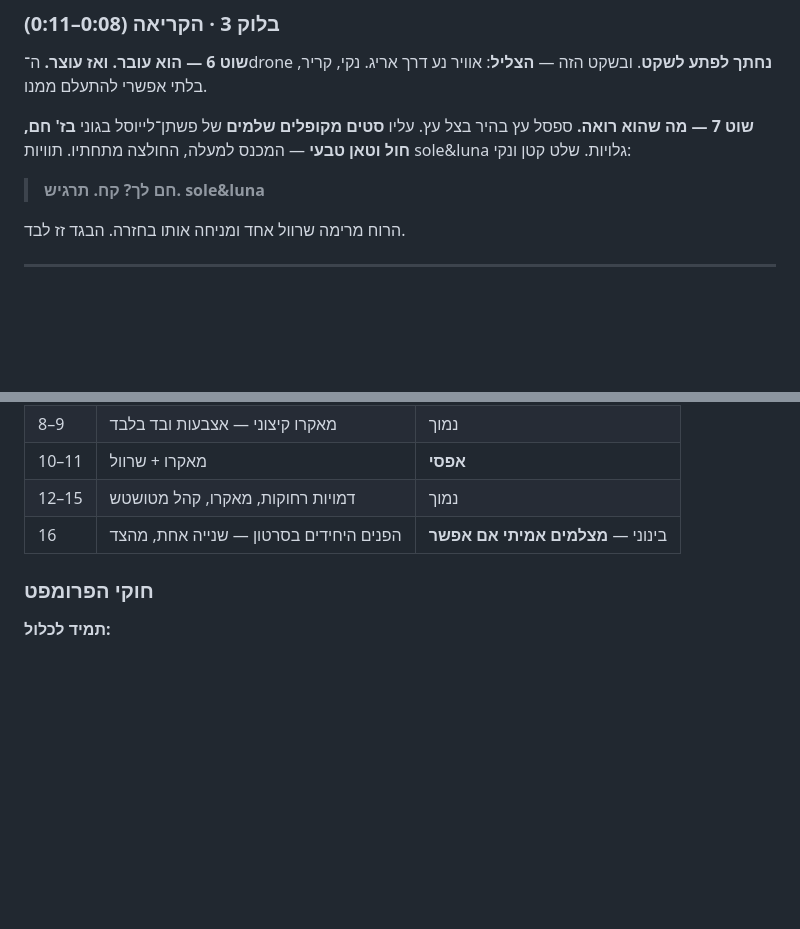
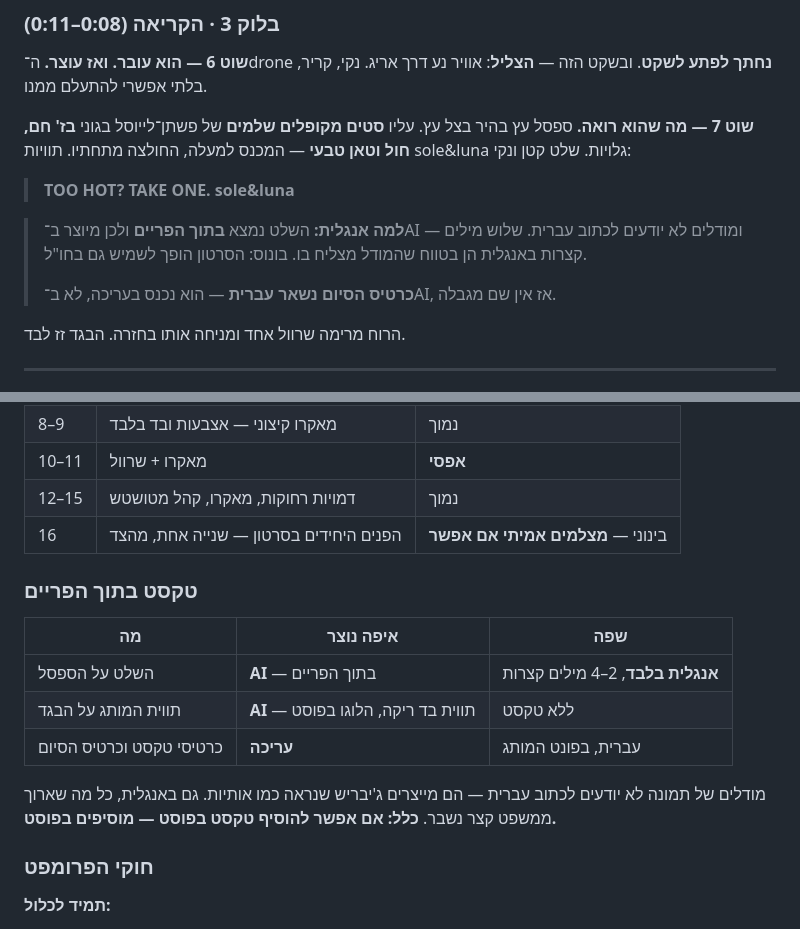
Before and after one commit to zivshalom05/soleluna, a Markdown page: תסריט-פרסומת-חם-בחוץ.md, 2 parts joined by grey strips. Rendered like a GitHub page; blank space fills up the shorter version.

Commit message:
Switch the in-frame bench sign to English
Image models cannot render Hebrew, so the sign inside the frame becomes
"TOO HOT? / TAKE ONE." - three short words, which is the range models
handle reliably. End cards and text overlays stay Hebrew since they are
added in the edit, not generated.

Adds a table separating what gets generated with text, what gets a blank
placeholder for post, and what is typeset in the edit.

Co-Authored-By: Claude Opus 5 <noreply@anthropic.com>
Claude-Session: https://claude.ai/code/session_017S9mE6w5CSHqxueiS2gRHX

```diff
--- a/תסריט-פרסומת-חם-בחוץ.md
+++ b/תסריט-פרסומת-חם-בחוץ.md
@@ -65,9 +65,13 @@
 **שוט 7 — מה שהוא רואה.**
 ספסל עץ בהיר בצל עץ. עליו **סטים מקופלים שלמים** של פשתן־לייוסל בגוני **בז' חם, חול וטאן טבעי** — המכנס למעלה, החולצה מתחתיו. תוויות sole&luna גלויות. שלט קטן ונקי:
 
-> **חם לך?**
-> **קח. תרגיש.**
+> **TOO HOT?**
+> **TAKE ONE.**
 > **sole&luna**
+
+> **למה אנגלית:** השלט נמצא **בתוך הפריים** ולכן מיוצר ב־AI — ומודלים לא יודעים לכתוב עברית. שלוש מילים קצרות באנגלית הן בטווח שהמודל מצליח בו. בונוס: הסרטון הופך לשמיש גם בחו"ל.
+>
+> **כרטיס הסיום נשאר עברית** — הוא נכנס בעריכה, לא ב־AI, אז אין שם מגבלה.
 
 הרוח מרימה שרוול אחד ומניחה אותו בחזרה. הבגד זז לבד.
 
@@ -204,6 +208,16 @@
 | 12–15 | דמויות רחוקות, מאקרו, קהל מטושטש | נמוך |
 | 16 | הפנים היחידים בסרטון — שנייה אחת, מהצד | בינוני — **מצלמים אמיתי אם אפשר** |
 
+### טקסט בתוך הפריים
+
+| מה | איפה נוצר | שפה |
+|---|---|---|
+| השלט על הספסל | **AI** — בתוך הפריים | **אנגלית בלבד**, 2–4 מילים קצרות |
+| תווית המותג על הבגד | **AI** — תווית בד ריקה, הלוגו בפוסט | ללא טקסט |
+| כרטיסי טקסט וכרטיס הסיום | **עריכה** | עברית, בפונט המותג |
+
+מודלים של תמונה לא יודעים לכתוב עברית — הם מייצרים ג'יבריש שנראה כמו אותיות. גם באנגלית, כל מה שארוך ממשפט קצר נשבר. **כלל: אם אפשר להוסיף טקסט בפוסט — מוסיפים בפוסט.**
+
 ### חוקי הפרומפט
 
 **תמיד לכלול:**
```
